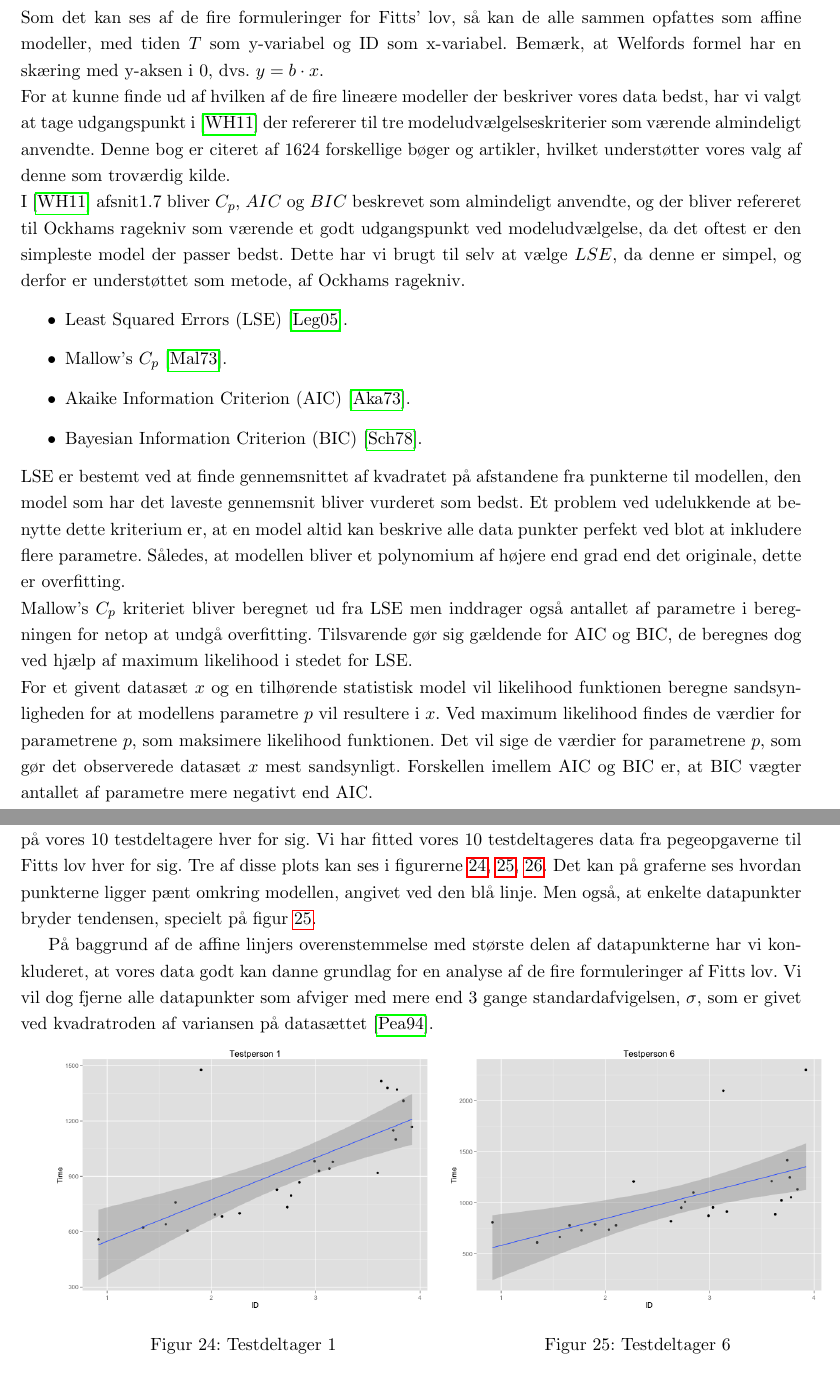
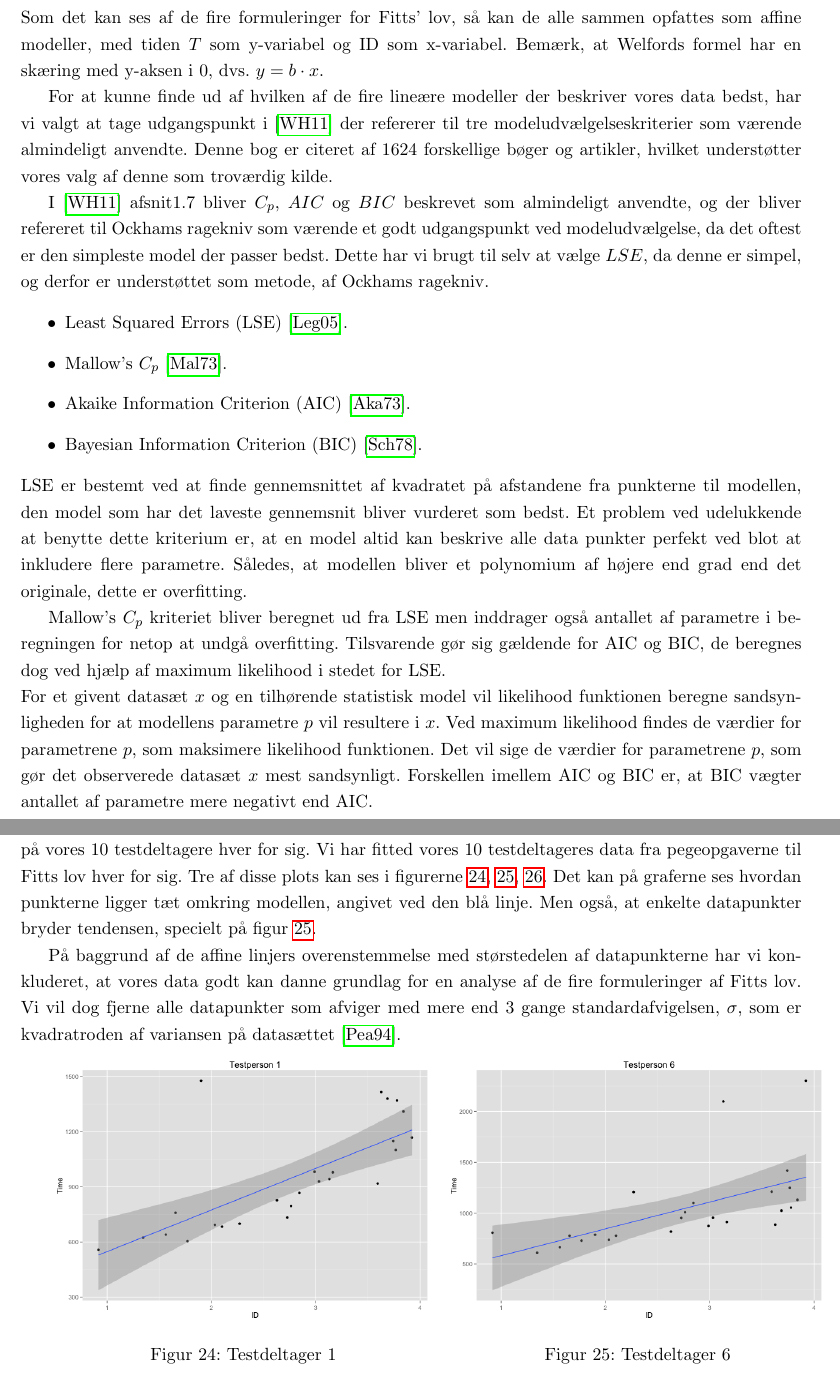
Before and after one commit to MrAdam/bachelor, a LaTeX thesis (latex/main.tex): two parts of pages 24 and 25 of 50, joined at a grey line, cut so that both start at the same text. Compiled offline with pdfLaTeX.

Commit message:
push push

```diff
--- a/latex/main.tex
+++ b/latex/main.tex
@@ -482,8 +482,10 @@ Efterfølgende har vi lukket for muligheden for at deltage i vores forsøg den 3
 I dette afsnit vil vi analysere den indsamlede data ved brug af både kvantitative og kvalitative metoder. Vi vil mere præcist analysere testdeltagernes bevægelsesbaner og hastighedsprofiler.
 \addcontentsline{toc}{section}{Modeludvælgelse}
 \section*{Modeludvælgelse}
-Som det kan ses af de fire formuleringer for Fitts' lov, så kan de alle sammen opfattes som affine modeller, med tiden $T$ som y-variabel og ID som x-variabel. Bemærk, at Welfords formel har en skæring med y-aksen i 0, dvs. $y=b\cdot x$.\\
-For at kunne finde ud af hvilken af de fire lineære modeller der beskriver vores data bedst, har vi valgt at tage udgangspunkt i \cite{wu2011experiments} der refererer til tre modeludvælgelseskriterier som værende almindeligt anvendte. Denne bog er citeret af 1624 forskellige bøger og artikler, hvilket understøtter vores valg af denne som troværdig kilde.\\
+Som det kan ses af de fire formuleringer for Fitts' lov, så kan de alle sammen opfattes som affine modeller, med tiden $T$ som y-variabel og ID som x-variabel. Bemærk, at Welfords formel har en skæring med y-aksen i 0, dvs. $y=b\cdot x$.
+
+For at kunne finde ud af hvilken af de fire lineære modeller der beskriver vores data bedst, har vi valgt at tage udgangspunkt i \cite{wu2011experiments} der refererer til tre modeludvælgelseskriterier som værende almindeligt anvendte. Denne bog er citeret af 1624 forskellige bøger og artikler, hvilket understøtter vores valg af denne som troværdig kilde.
+
 I \cite{wu2011experiments} afsnit1.7 bliver $C_p$, $AIC$ og $BIC$ beskrevet som almindeligt anvendte, og der bliver refereret til Ockhams ragekniv som værende et godt udgangspunkt ved modeludvælgelse, da det oftest er den simpleste model der passer bedst. Dette har vi brugt til selv at vælge $LSE$, da denne er simpel, og derfor er understøttet som metode, af Ockhams ragekniv.
 \begin{itemize}
 \item{Least Squared Errors (LSE) \cite{legendre1805}.}
@@ -491,9 +493,11 @@ I \cite{wu2011experiments} afsnit1.7 bliver $C_p$, $AIC$ og $BIC$ beskrevet som
 \item{Akaike Information Criterion (AIC) \cite{akaike1973}.}
 \item{Bayesian Information Criterion (BIC) \cite{schwarz1978}.}
 \end{itemize}
-LSE er bestemt ved at finde gennemsnittet af kvadratet på afstandene fra punkterne til modellen, den model som har det laveste gennemsnit bliver vurderet som bedst. Et problem ved udelukkende at benytte dette kriterium er, at en model altid kan beskrive alle data punkter perfekt ved blot at inkludere flere parametre. Således, at modellen bliver et polynomium af højere end grad end det originale, dette er overfitting.\\
+LSE er bestemt ved at finde gennemsnittet af kvadratet på afstandene fra punkterne til modellen, den model som har det laveste gennemsnit bliver vurderet som bedst. Et problem ved udelukkende at benytte dette kriterium er, at en model altid kan beskrive alle data punkter perfekt ved blot at inkludere flere parametre. Således, at modellen bliver et polynomium af højere end grad end det originale, dette er overfitting.
+
 Mallow's $C_p$ kriteriet bliver beregnet ud fra LSE men inddrager også antallet af parametre i beregningen for netop at undgå overfitting. Tilsvarende gør sig gældende for AIC og BIC, de beregnes dog ved hjælp af maximum likelihood i stedet for LSE.\\
-For et givent datasæt $x$ og en tilhørende statistisk model vil likelihood funktionen beregne sandsynligheden for at modellens parametre $p$ vil resultere i $x$. Ved maximum likelihood findes de værdier for parametrene $p$, som maksimere likelihood funktionen. Det vil sige de værdier for parametrene $p$, som gør det observerede datasæt $x$ mest sandsynligt. Forskellen imellem AIC og BIC er, at BIC vægter antallet af parametre mere negativt end AIC.\\
+For et givent datasæt $x$ og en tilhørende statistisk model vil likelihood funktionen beregne sandsynligheden for at modellens parametre $p$ vil resultere i $x$. Ved maximum likelihood findes de værdier for parametrene $p$, som maksimere likelihood funktionen. Det vil sige de værdier for parametrene $p$, som gør det observerede datasæt $x$ mest sandsynligt. Forskellen imellem AIC og BIC er, at BIC vægter antallet af parametre mere negativt end AIC.
+
 Af de fire beskrevne modeller har vi valgt at bruge AIC, da det er den mest udbredte at basere sin modeludvælgelse på. Hvis vi lader $L$ være maximum likelihood værdierne for modellens parametre og $k$ antallet af parametre, så er AIC givet ved
 \begin{align}
 AIC = 2k - 2\ln(L)
@@ -504,9 +508,9 @@ $AIC()$\footnote{R dokumentation om $AIC()$: \url{https://stat.ethz.ch/R-manual/
 
 \addcontentsline{toc}{section}{Indledende analyse}
 \section*{Indledende analyse}
-For at være sikre på, at vores data kan bruges til at sammenligne de fire formuleringer har vi først kigget på vores 10 testdeltagere hver for sig. Vi har fitted vores 10 testdeltageres data fra pegeopgaverne til Fitts lov hver for sig. Tre af disse plots kan ses i figurerne \ref{fig:testdeltager1}, \ref{fig:testdeltager6}, \ref{fig:testdeltager10}.  Det kan på graferne ses hvordan punkterne ligger pænt omkring modellen, angivet ved den blå linje. Men også, at enkelte datapunkter bryder tendensen, specielt på figur \ref{fig:testdeltager6}.
+For at være sikre på, at vores data kan bruges til at sammenligne de fire formuleringer har vi først kigget på vores 10 testdeltagere hver for sig. Vi har fitted vores 10 testdeltageres data fra pegeopgaverne til Fitts lov hver for sig. Tre af disse plots kan ses i figurerne \ref{fig:testdeltager1}, \ref{fig:testdeltager6}, \ref{fig:testdeltager10}.  Det kan på graferne ses hvordan punkterne ligger tæt omkring modellen, angivet ved den blå linje. Men også, at enkelte datapunkter bryder tendensen, specielt på figur \ref{fig:testdeltager6}.
 
-På baggrund af de affine linjers overenstemmelse med største delen af datapunkterne har vi konkluderet, at vores data godt kan danne grundlag for en analyse af de fire formuleringer af Fitts lov. Vi vil dog fjerne alle datapunkter som afviger med mere end 3 gange standardafvigelsen, $\sigma$, som er givet ved kvadratroden af variansen på datasættet \cite{pearson1894}.
+På baggrund af de affine linjers overenstemmelse med størstedelen af datapunkterne har vi konkluderet, at vores data godt kan danne grundlag for en analyse af de fire formuleringer af Fitts lov. Vi vil dog fjerne alle datapunkter som afviger med mere end 3 gange standardafvigelsen, $\sigma$, som er kvadratroden af variansen på datasættet \cite{pearson1894}.
 
 \begin{minipage}{\linewidth}
 	\begin{minipage}[b]{.50\linewidth}
```
